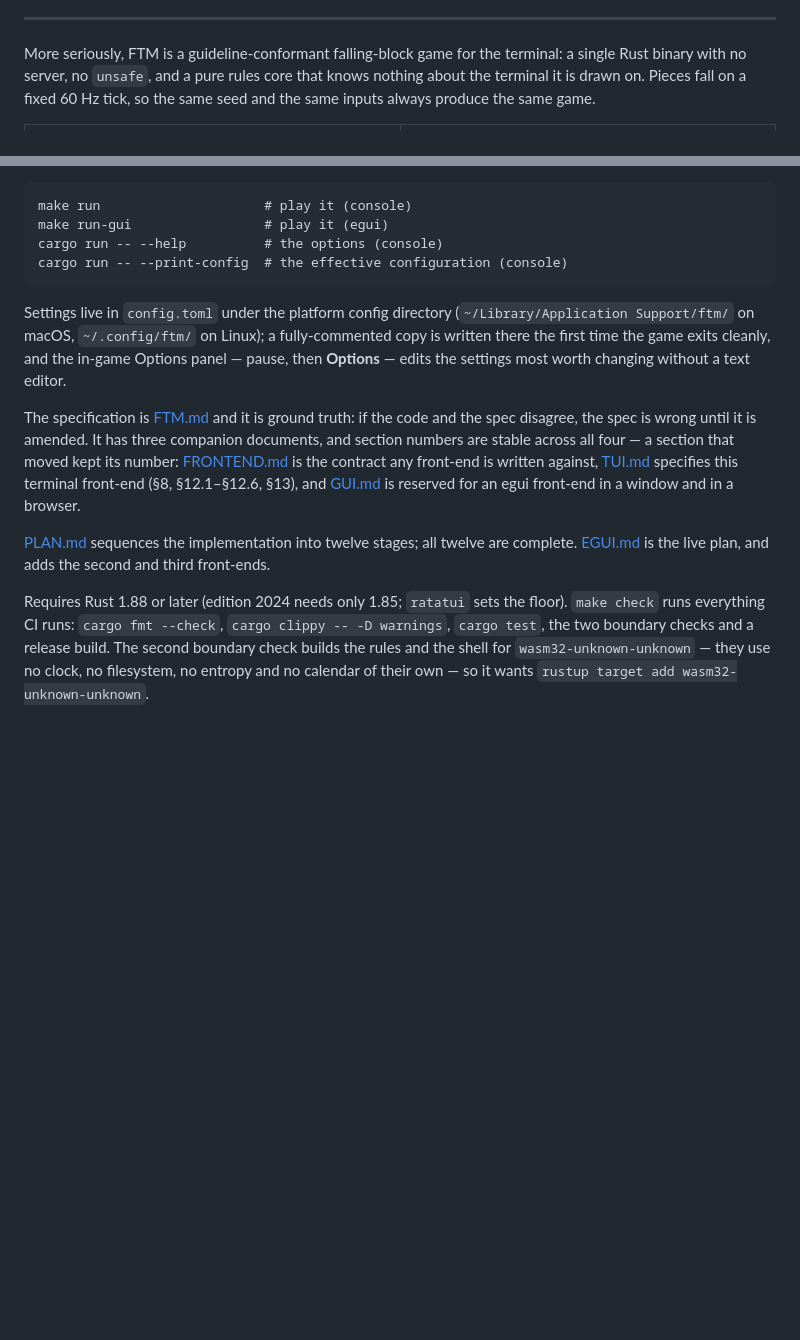
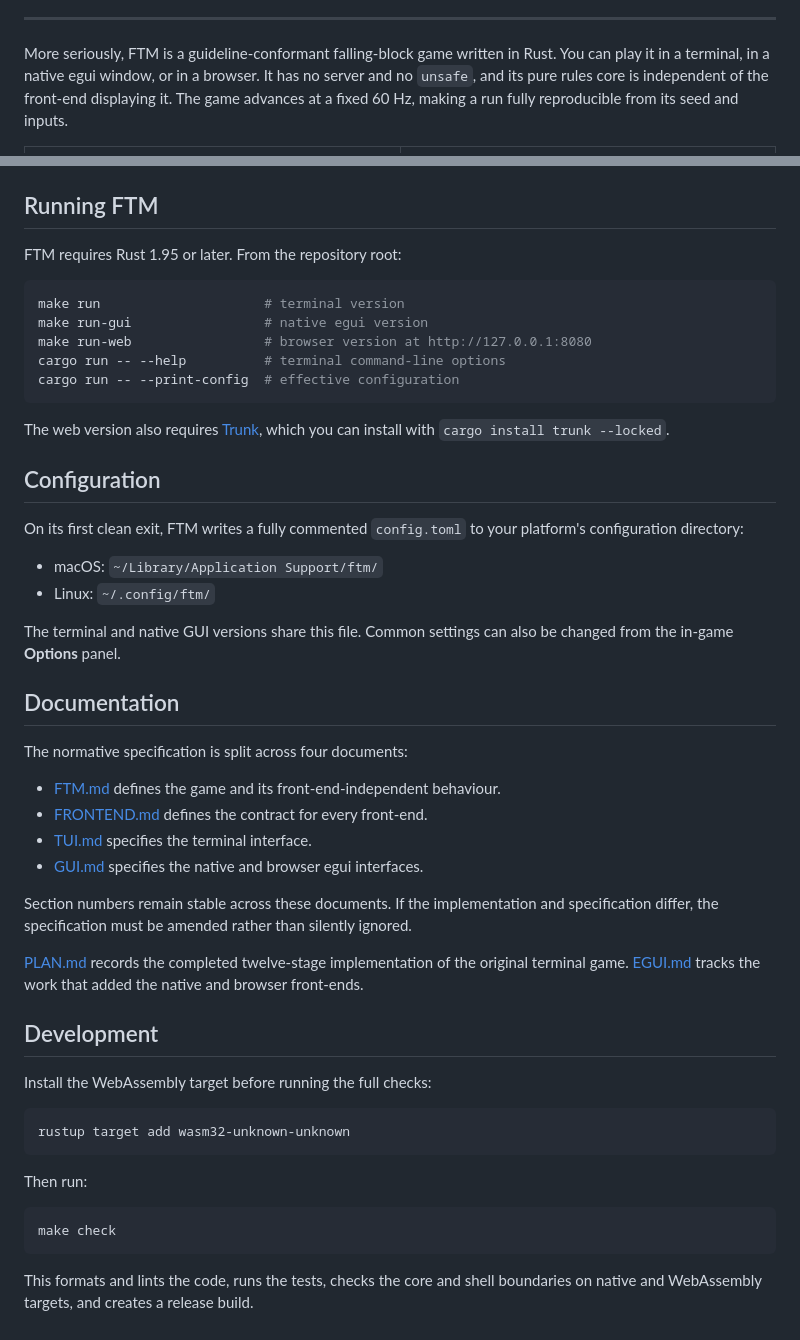
Before and after one commit to clstrfsck/ftm, a Markdown page: README.md, 2 parts joined by grey strips. Drawn GitHub-style; blank space fills up the shorter version.

Commit message:
Rewrite README.md to make it all clearer

````diff
--- a/README.md
+++ b/README.md
@@ -17,11 +17,11 @@
 
 ---
 
-More seriously, FTM is a guideline-conformant falling-block game for the
-terminal: a single Rust binary with no server, no `unsafe`, and a pure rules
-core that knows nothing about the terminal it is drawn on. Pieces fall on a
-fixed 60 Hz tick, so the same seed and the same inputs always produce the same
-game.
+More seriously, FTM is a guideline-conformant falling-block game written in
+Rust. You can play it in a terminal, in a native egui window, or in a browser.
+It has no server and no `unsafe`, and its pure rules core is independent of
+the front-end displaying it. The game advances at a fixed 60 Hz, making a run
+fully reproducible from its seed and inputs.
 
 <table>
   <tr>
@@ -46,34 +46,64 @@ game.
   </tr>
 </table>
 
-```
-make run                     # play it (console)
-make run-gui                 # play it (egui)
-cargo run -- --help          # the options (console)
-cargo run -- --print-config  # the effective configuration (console)
+## Running FTM
+
+FTM requires Rust 1.95 or later. From the repository root:
+
+```bash
+make run                     # terminal version
+make run-gui                 # native egui version
+make run-web                 # browser version at http://127.0.0.1:8080
+cargo run -- --help          # terminal command-line options
+cargo run -- --print-config  # effective configuration
 ```
 
-Settings live in `config.toml` under the platform config directory
-(`~/Library/Application Support/ftm/` on macOS, `~/.config/ftm/` on
-Linux); a fully-commented copy is written there the first time the game exits
-cleanly, and the in-game Options panel — pause, then **Options** — edits the
-settings most worth changing without a text editor.
+The web version also requires
+[Trunk](https://trunkrs.dev/), which you can install with
+`cargo install trunk --locked`.
 
-The specification is [FTM.md](spec/FTM.md) and it is ground truth: if the code and
-the spec disagree, the spec is wrong until it is amended. It has three
-companion documents, and section numbers are stable across all four — a
-section that moved kept its number: [FRONTEND.md](spec/FRONTEND.md) is the contract
-any front-end is written against, [TUI.md](spec/TUI.md) specifies this terminal
-front-end (§8, §12.1–§12.6, §13), and [GUI.md](spec/GUI.md) is reserved for an egui
-front-end in a window and in a browser.
+## Configuration
 
-[PLAN.md](spec/PLAN.md) sequences the implementation into twelve stages; all twelve
-are complete. [EGUI.md](spec/EGUI.md) is the live plan, and adds the second and
-third front-ends.
+On its first clean exit, FTM writes a fully commented `config.toml` to your
+platform's configuration directory:
 
-Requires Rust 1.88 or later (edition 2024 needs only 1.85; `ratatui` sets the
-floor). `make check` runs everything CI runs: `cargo fmt --check`, `cargo
-clippy -- -D warnings`, `cargo test`, the two boundary checks and a release
-build. The second boundary check builds the rules and the shell for
-`wasm32-unknown-unknown` — they use no clock, no filesystem, no entropy and no
-calendar of their own — so it wants `rustup target add wasm32-unknown-unknown`.
+- macOS: `~/Library/Application Support/ftm/`
+- Linux: `~/.config/ftm/`
+
+The terminal and native GUI versions share this file. Common settings can also
+be changed from the in-game **Options** panel.
+
+## Documentation
+
+The normative specification is split across four documents:
+
+- [FTM.md](spec/FTM.md) defines the game and its front-end-independent
+  behaviour.
+- [FRONTEND.md](spec/FRONTEND.md) defines the contract for every front-end.
+- [TUI.md](spec/TUI.md) specifies the terminal interface.
+- [GUI.md](spec/GUI.md) specifies the native and browser egui interfaces.
+
+Section numbers remain stable across these documents. If the implementation
+and specification differ, the specification must be amended rather than
+silently ignored.
+
+[PLAN.md](spec/PLAN.md) records the completed twelve-stage implementation of
+the original terminal game. [EGUI.md](spec/EGUI.md) tracks the work that added
+the native and browser front-ends.
+
+## Development
+
+Install the WebAssembly target before running the full checks:
+
+```bash
+rustup target add wasm32-unknown-unknown
+```
+
+Then run:
+
+```bash
+make check
+```
+
+This formats and lints the code, runs the tests, checks the core and shell
+boundaries on native and WebAssembly targets, and creates a release build.
````
